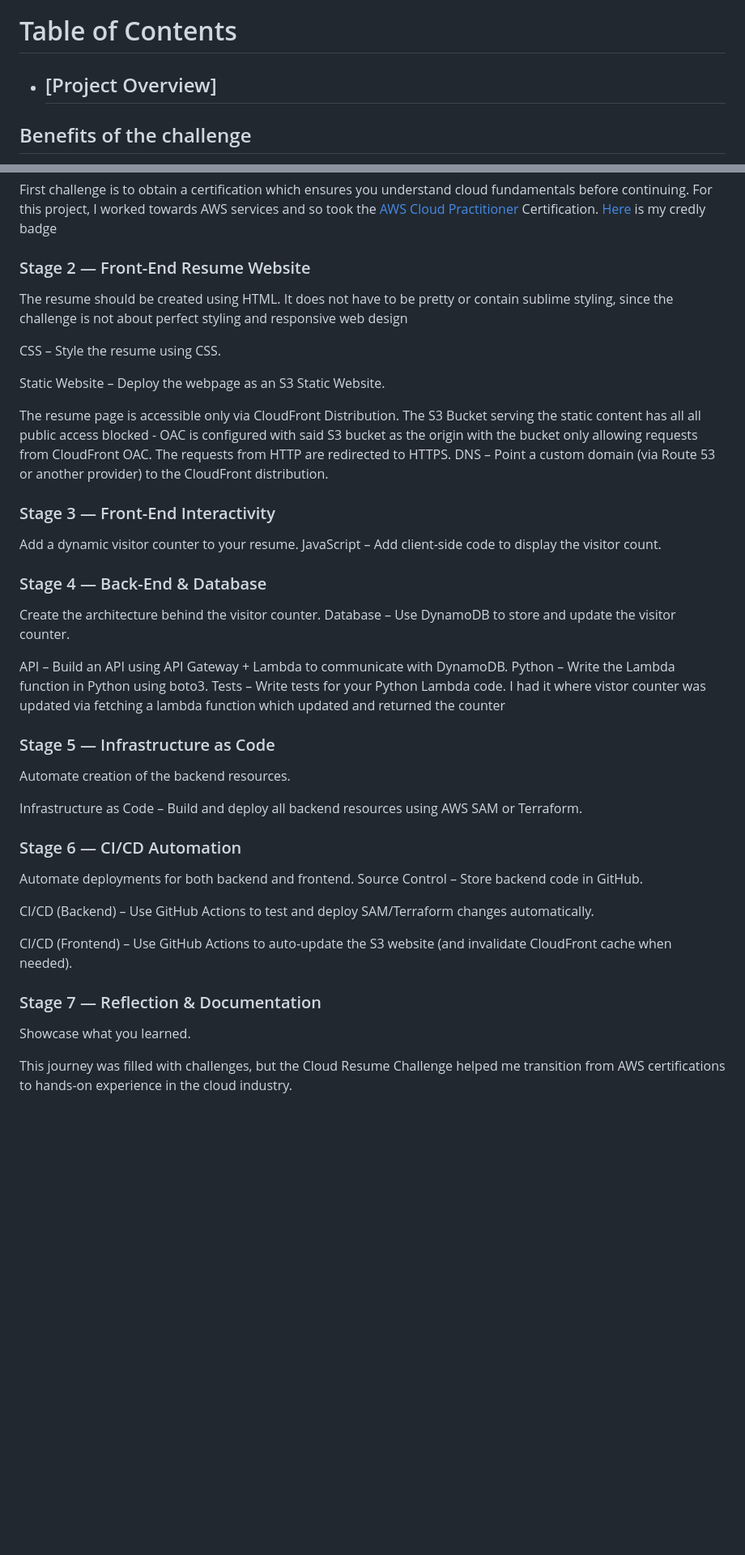
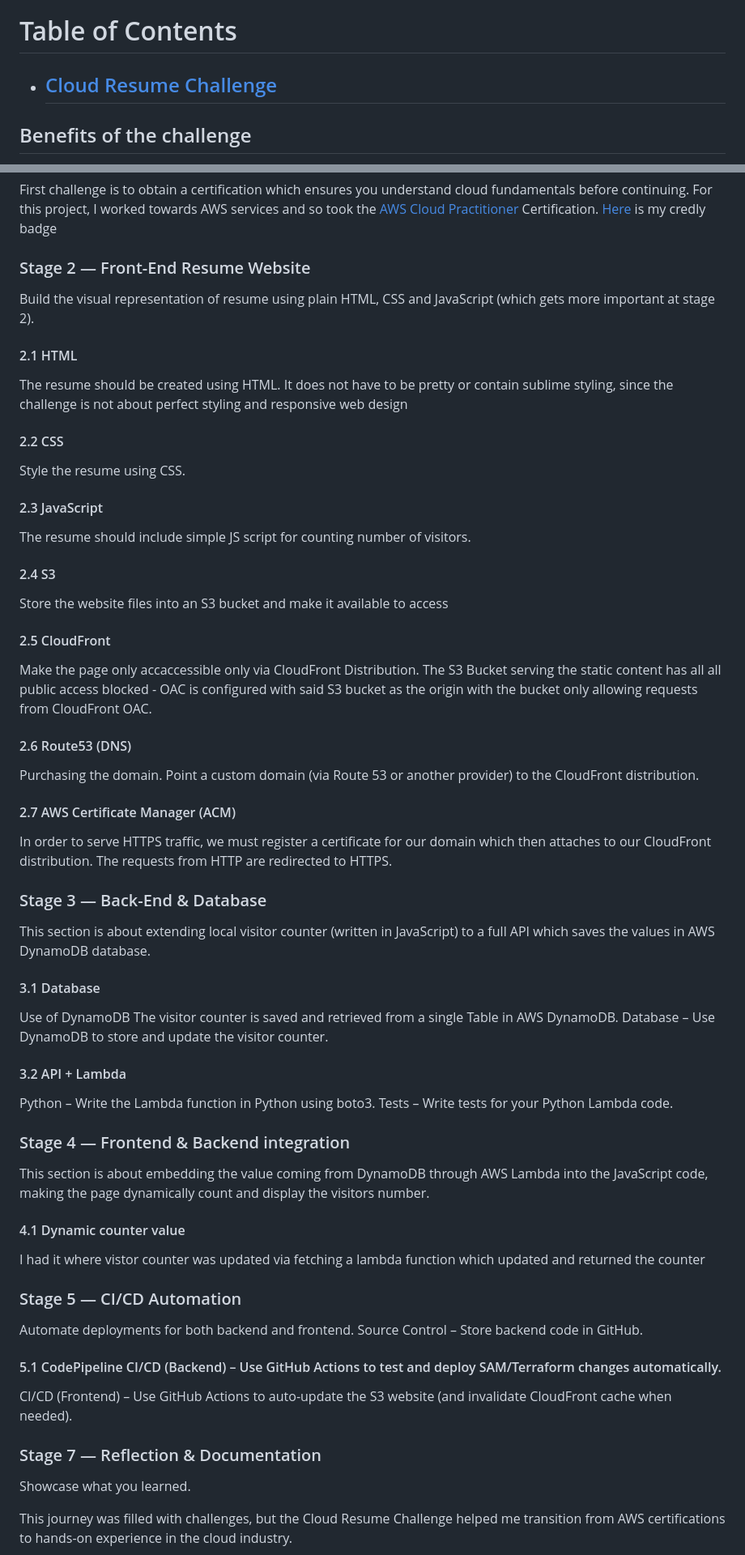
Before and after one commit to knguyenOS/aws-cloud-resume-challenge, a Markdown page: README.md, 2 parts joined by grey strips. Shown: that part at 81% size. Rendered like a GitHub page; blank space fills up the shorter version.

Commit message:
Revise README for Cloud Resume Challenge
Updated the README.md to enhance project clarity and structure.

```diff
--- a/README.md
+++ b/README.md
@@ -8,7 +8,7 @@ The [Cloud Resume Challenge](https://cloudresumechallenge.dev/) is a hands-on pr
 
 
 # Table of Contents
-- [Project Overview]
+- [Cloud Resume Challenge](#aws-cloud-resume-challenge)
   -
 
 ## Benefits of the challenge
@@ -22,48 +22,56 @@ The [Cloud Resume Challenge](https://cloudresumechallenge.dev/) is a hands-on pr
 First challenge is to obtain a certification which ensures you understand cloud fundamentals before continuing. For this project, I worked towards AWS services and so took the [AWS Cloud Practitioner](https://aws.amazon.com/certification/certified-cloud-practitioner/) Certification. [Here](https://www.credly.com/badges/81a987db-7829-4954-88d2-c5cf20330e22/public_url) is my credly badge
 
 ### Stage 2 — Front-End Resume Website
+Build the visual representation of resume using plain HTML, CSS and JavaScript (which gets more important at stage 2).
+
+#### 2.1 HTML
 The resume should be created using HTML. It does not have to be pretty or contain sublime styling, since the challenge is not about perfect styling and responsive web design
 
-CSS – Style the resume using CSS.
+#### 2.2 CSS
+Style the resume using CSS.
 
+#### 2.3 JavaScript
+The resume should include simple JS script for counting number of visitors.
 
+#### 2.4 S3
+Store the website files into an S3 bucket and make it available to access
 
-Static Website – Deploy the webpage as an S3 Static Website.
+#### 2.5 CloudFront
+Make the page only accaccessible only via CloudFront Distribution.
+The S3 Bucket serving the static content has all all public access blocked - OAC is configured with said S3 bucket as the origin with the bucket only allowing requests from CloudFront OAC.
 
-The resume page is accessible only via CloudFront Distribution.
-The S3 Bucket serving the static content has all all public access blocked - OAC is configured with said S3 bucket as the origin with the bucket only allowing requests from CloudFront OAC.
-The requests from HTTP are redirected to HTTPS.
-DNS – Point a custom domain (via Route 53 or another provider) to the CloudFront distribution.
+#### 2.6 Route53 (DNS)
+Purchasing the domain. Point a custom domain (via Route 53 or another provider) to the CloudFront distribution.
 
-### Stage 3 — Front-End Interactivity
-Add a dynamic visitor counter to your resume.
-JavaScript – Add client-side code to display the visitor count.
+#### 2.7 AWS Certificate Manager (ACM)
+In order to serve HTTPS traffic, we must register a certificate for our domain which then attaches to our CloudFront distribution. The requests from HTTP are redirected to HTTPS.
 
-### Stage 4 — Back-End & Database
-Create the architecture behind the visitor counter.
+### Stage 3 — Back-End & Database
+This section is about extending local visitor counter (written in JavaScript) to a full API which saves the values in AWS DynamoDB database.
+
+#### 3.1 Database
+Use of DynamoDB
+The visitor counter is saved and retrieved from a single Table in AWS DynamoDB.
 Database – Use DynamoDB to store and update the visitor counter.
 
-API – Build an API using API Gateway + Lambda to communicate with DynamoDB.
+#### 3.2 API + Lambda
 Python – Write the Lambda function in Python using boto3.
 Tests – Write tests for your Python Lambda code.
+
+### Stage 4 — Frontend & Backend integration
+This section is about embedding the value coming from DynamoDB through AWS Lambda into the JavaScript code, making the page dynamically count and display the visitors number.
+
+#### 4.1 Dynamic counter value
 I had it where vistor counter was updated via fetching a lambda function which updated and returned the counter
 
-### Stage 5 — Infrastructure as Code
-
-Automate creation of the backend resources.
-
-Infrastructure as Code – Build and deploy all backend resources using AWS SAM or Terraform.
-
-### Stage 6 — CI/CD Automation
+### Stage 5 — CI/CD Automation
 Automate deployments for both backend and frontend.
 Source Control – Store backend code in GitHub.
 
-CI/CD (Backend) – Use GitHub Actions to test and deploy SAM/Terraform changes automatically.
-
+#### 5.1 CodePipeline CI/CD (Backend) – Use GitHub Actions to test and deploy SAM/Terraform changes automatically.
 CI/CD (Frontend) – Use GitHub Actions to auto-update the S3 website (and invalidate CloudFront cache when needed).
 
 ### Stage 7 — Reflection & Documentation
-
 Showcase what you learned.
 
 This journey was filled with challenges, but the Cloud Resume Challenge helped me transition from AWS certifications to hands-on experience in the cloud industry.
```
